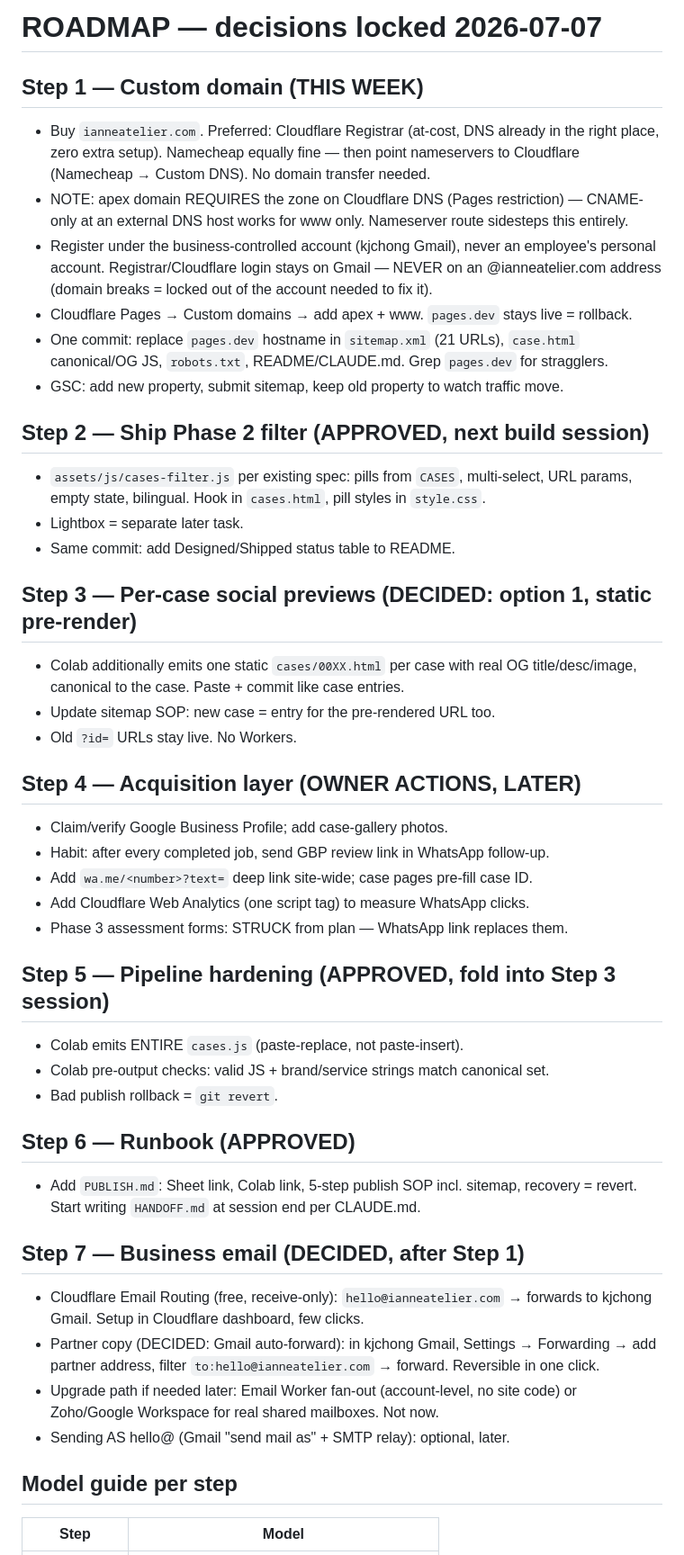
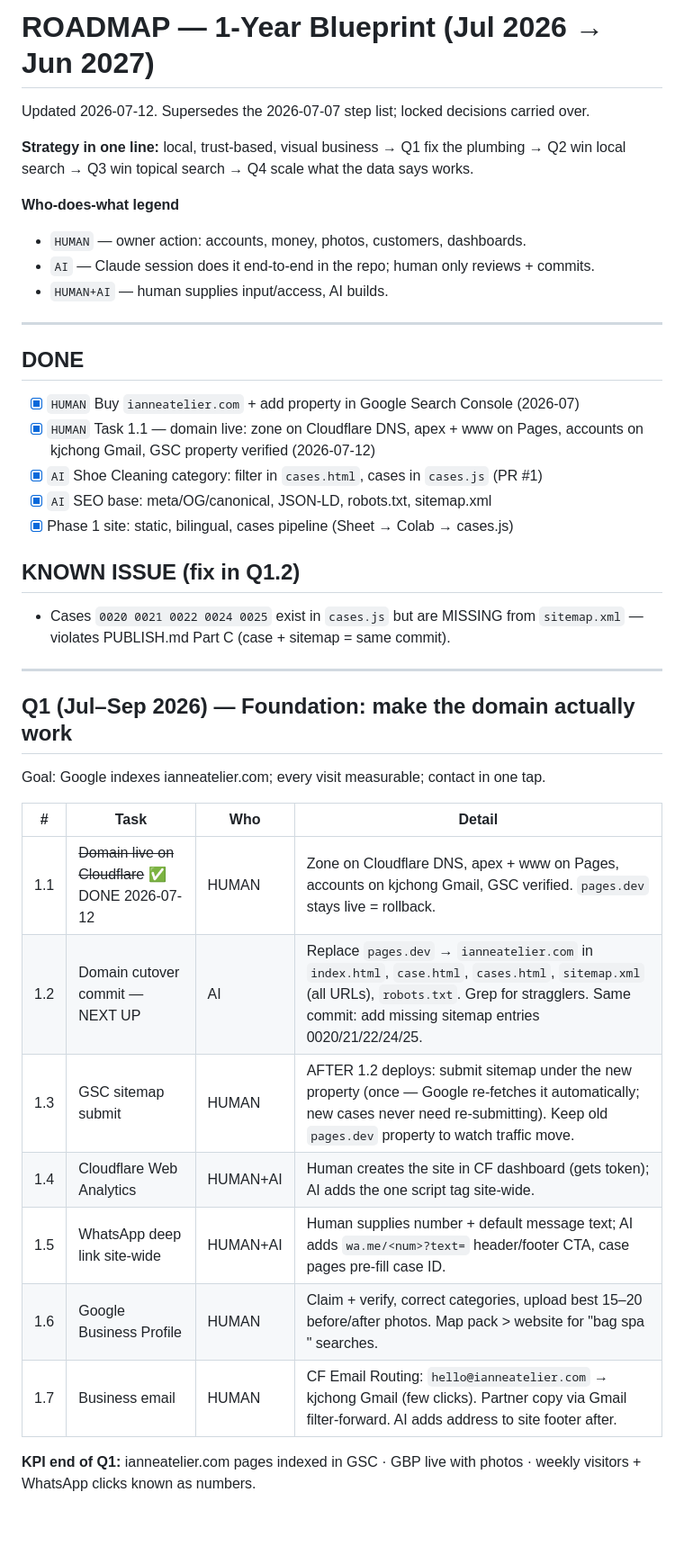
Before and after one commit to kitnotkid/IanneAtelier, a Markdown page: ROADMAP.md, the part around one of its changes. Shown at 90% size. GitHub-like rendering; blank space fills up the shorter version.

Commit message:
Rewrite ROADMAP.md as 1-year blueprint with human/AI task split
- Quarterly plan Q1-Q4 (Jul 2026 - Jun 2027) with KPIs per quarter
- Every task tagged HUMAN / AI / HUMAN+AI
- Carries over all locked decisions from the 2026-07-07 step list
- Marks done: domain purchase, DNS/Pages/GSC setup (1.1), shoe cleaning category
- Logs known issue: cases 0020/21/22/24/25 missing from sitemap.xml (fix in 1.2)
- Task 2.5 gains: Colab also emits sitemap.xml to remove the manual step

Co-Authored-By: Claude Fable 5 <noreply@anthropic.com>
Claude-Session: https://claude.ai/code/session_01MpPFhPQvHTVBRnDSFRHM3x

```diff
--- a/ROADMAP.md
+++ b/ROADMAP.md
@@ -1,58 +1,45 @@
-# ROADMAP — decisions locked 2026-07-07
+# ROADMAP — 1-Year Blueprint (Jul 2026 → Jun 2027)
 
-## Step 1 — Custom domain (THIS WEEK)
-- Buy `ianneatelier.com`. Preferred: Cloudflare Registrar (at-cost, DNS already
-  in the right place, zero extra setup). Namecheap equally fine — then point
-  nameservers to Cloudflare (Namecheap → Custom DNS). No domain transfer needed.
-- NOTE: apex domain REQUIRES the zone on Cloudflare DNS (Pages restriction) —
-  CNAME-only at an external DNS host works for www only. Nameserver route
-  sidesteps this entirely.
-- Register under the business-controlled account (kjchong Gmail), never an
-  employee's personal account. Registrar/Cloudflare login stays on Gmail —
-  NEVER on an @ianneatelier.com address (domain breaks = locked out of the
-  account needed to fix it).
-- Cloudflare Pages → Custom domains → add apex + www. `pages.dev` stays live = rollback.
-- One commit: replace `pages.dev` hostname in `sitemap.xml` (21 URLs), `case.html`
-  canonical/OG JS, `robots.txt`, README/CLAUDE.md. Grep `pages.dev` for stragglers.
-- GSC: add new property, submit sitemap, keep old property to watch traffic move.
+Updated 2026-07-12. Supersedes the 2026-07-07 step list; locked decisions carried over.
 
-## Step 2 — Ship Phase 2 filter (APPROVED, next build session)
-- `assets/js/cases-filter.js` per existing spec: pills from `CASES`, multi-select,
-  URL params, empty state, bilingual. Hook in `cases.html`, pill styles in `style.css`.
-- Lightbox = separate later task.
-- Same commit: add Designed/Shipped status table to README.
+**Strategy in one line:** local, trust-based, visual business → Q1 fix the
+plumbing → Q2 win local search → Q3 win topical search → Q4 scale what the
+data says works.
 
-## Step 3 — Per-case social previews (DECIDED: option 1, static pre-render)
-- Colab additionally emits one static `cases/00XX.html` per case with real
-  OG title/desc/image, canonical to the case. Paste + commit like case entries.
-- Update sitemap SOP: new case = entry for the pre-rendered URL too.
-- Old `?id=` URLs stay live. No Workers.
+**Who-does-what legend**
+- `HUMAN` — owner action: accounts, money, photos, customers, dashboards.
+- `AI` — Claude session does it end-to-end in the repo; human only reviews + commits.
+- `HUMAN+AI` — human supplies input/access, AI builds.
 
-## Step 4 — Acquisition layer (OWNER ACTIONS, LATER)
-- Claim/verify Google Business Profile; add case-gallery photos.
-- Habit: after every completed job, send GBP review link in WhatsApp follow-up.
-- Add `wa.me/<number>?text=` deep link site-wide; case pages pre-fill case ID.
-- Add Cloudflare Web Analytics (one script tag) to measure WhatsApp clicks.
-- Phase 3 assessment forms: STRUCK from plan — WhatsApp link replaces them.
+---
 
-## Step 5 — Pipeline hardening (APPROVED, fold into Step 3 session)
-- Colab emits ENTIRE `cases.js` (paste-replace, not paste-insert).
-- Colab pre-output checks: valid JS + brand/service strings match canonical set.
-- Bad publish rollback = `git revert`.
+## DONE
+- [x] `HUMAN` Buy `ianneatelier.com` + add property in Google Search Console (2026-07)
+- [x] `HUMAN` Task 1.1 — domain live: zone on Cloudflare DNS, apex + www on Pages,
+      accounts on kjchong Gmail, GSC property verified (2026-07-12)
+- [x] `AI` Shoe Cleaning category: filter in `cases.html`, cases in `cases.js` (PR #1)
+- [x] `AI` SEO base: meta/OG/canonical, JSON-LD, robots.txt, sitemap.xml
+- [x] Phase 1 site: static, bilingual, cases pipeline (Sheet → Colab → cases.js)
 
-## Step 6 — Runbook (APPROVED)
-- Add `PUBLISH.md`: Sheet link, Colab link, 5-step publish SOP incl. sitemap,
-  recovery = revert. Start writing `HANDOFF.md` at session end per CLAUDE.md.
+## KNOWN ISSUE (fix in Q1.2)
+- Cases `0020 0021 0022 0024 0025` exist in `cases.js` but are MISSING from
+  `sitemap.xml` — violates PUBLISH.md Part C (case + sitemap = same commit).
 
-## Step 7 — Business email (DECIDED, after Step 1)
-- Cloudflare Email Routing (free, receive-only): `hello@ianneatelier.com`
-  → forwards to kjchong Gmail. Setup in Cloudflare dashboard, few clicks.
-- Partner copy (DECIDED: Gmail auto-forward): in kjchong Gmail, Settings →
-  Forwarding → add partner address, filter `to:hello@ianneatelier.com` → forward.
-  Reversible in one click.
-- Upgrade path if needed later: Email Worker fan-out (account-level, no site
-  code) or Zoho/Google Workspace for real shared mailboxes. Not now.
-- Sending AS hello@ (Gmail "send mail as" + SMTP relay): optional, later.
+---
 
-## Model guide per step
-| Step | Model |
+## Q1 (Jul–Sep 2026) — Foundation: make the domain actually work
+Goal: Google indexes ianneatelier.com; every visit measurable; contact in one tap.
+
+| # | Task | Who | Detail |
+|---|------|-----|--------|
+| 1.1 | ~~Domain live on Cloudflare~~ ✅ DONE 2026-07-12 | HUMAN | Zone on Cloudflare DNS, apex + www on Pages, accounts on kjchong Gmail, GSC verified. `pages.dev` stays live = rollback. |
+| 1.2 | Domain cutover commit — NEXT UP | AI | Replace `pages.dev` → `ianneatelier.com` in `index.html`, `case.html`, `cases.html`, `sitemap.xml` (all URLs), `robots.txt`. Grep for stragglers. Same commit: add missing sitemap entries 0020/21/22/24/25. |
+| 1.3 | GSC sitemap submit | HUMAN | AFTER 1.2 deploys: submit sitemap under the new property (once — Google re-fetches it automatically; new cases never need re-submitting). Keep old `pages.dev` property to watch traffic move. |
+| 1.4 | Cloudflare Web Analytics | HUMAN+AI | Human creates the site in CF dashboard (gets token); AI adds the one script tag site-wide. |
+| 1.5 | WhatsApp deep link site-wide | HUMAN+AI | Human supplies number + default message text; AI adds `wa.me/<num>?text=` header/footer CTA, case pages pre-fill case ID. |
+| 1.6 | Google Business Profile | HUMAN | Claim + verify, correct categories, upload best 15–20 before/after photos. Map pack > website for "bag spa <city>" searches. |
+| 1.7 | Business email | HUMAN | CF Email Routing: `hello@ianneatelier.com` → kjchong Gmail (few clicks). Partner copy via Gmail filter-forward. AI adds address to site footer after. |
+
+**KPI end of Q1:** ianneatelier.com pages indexed in GSC · GBP live with photos
+· weekly visitors + WhatsApp clicks known as numbers.
+
```
Also changed, not shown: other parts of ROADMAP.md (+51 -7 lines).
